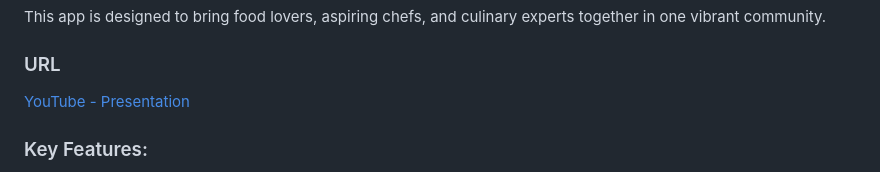
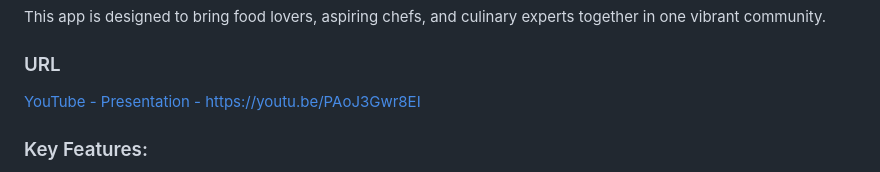
Before and after one commit to shaheem-pp/CSD4523-project, a Markdown page: README.md, the part around the change. Drawn GitHub-style.

Commit message:
Readme Link Updated

```diff
--- a/README.md
+++ b/README.md
@@ -13,7 +13,7 @@ This app is designed to bring food lovers, aspiring chefs, and culinary experts
 
 ### URL
 
-[YouTube - Presentation](URL)
+[YouTube - Presentation - https://youtu.be/PAoJ3Gwr8EI](https://youtu.be/PAoJ3Gwr8EI)
 
 ### Key Features:
 
```
